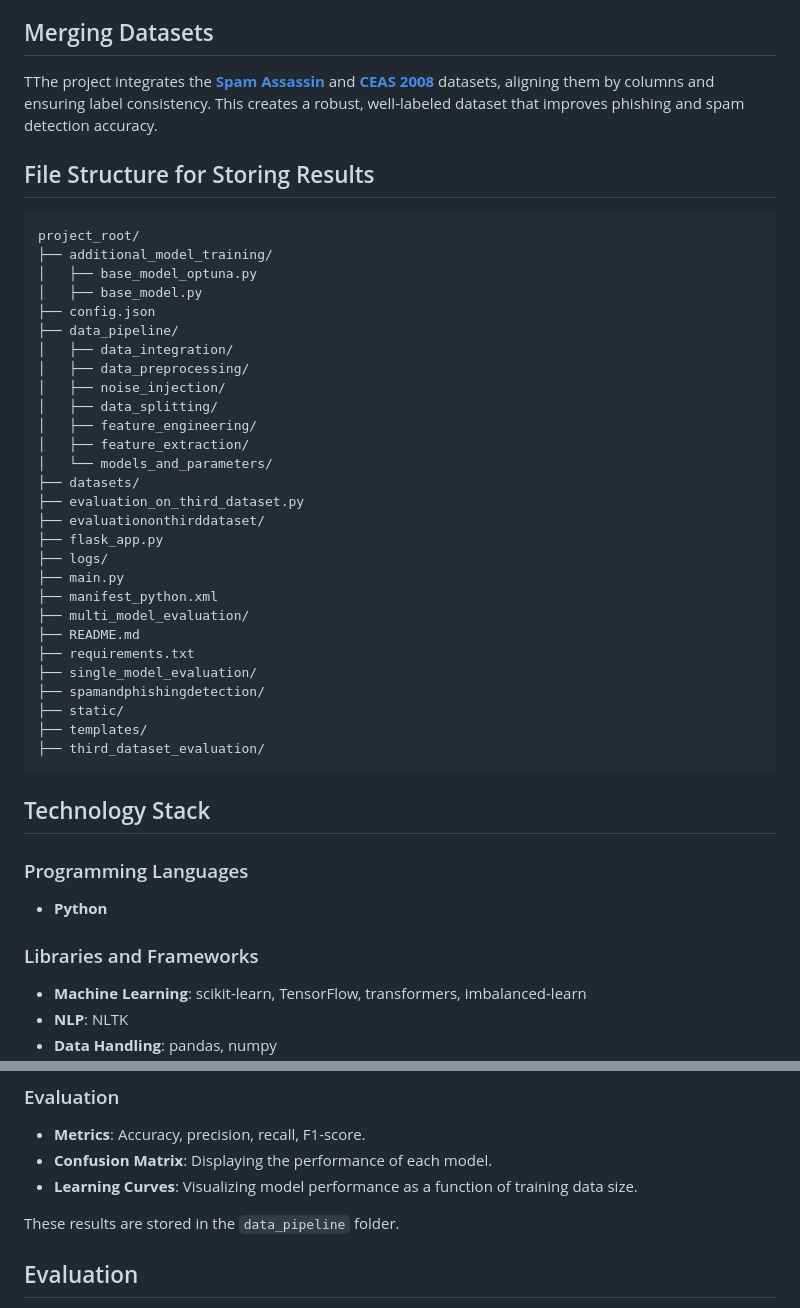
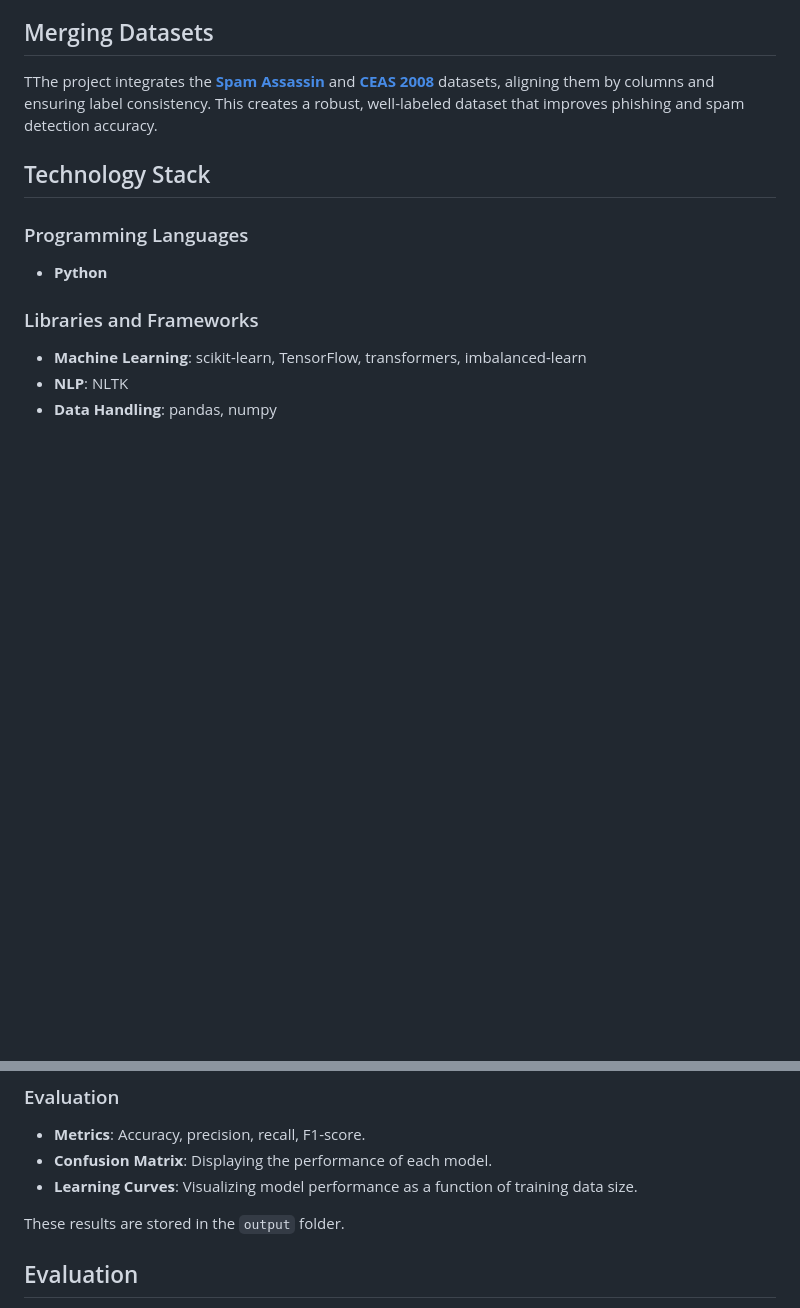
Before and after one commit to Koon-Kiat/Spam-And-Phishing-Detection-Using-Machine-Learning, a Markdown page: README.md, 2 parts joined by grey strips. Drawn GitHub-style; blank space fills up the shorter version.

Commit message:
Update README.md to reflect changes in file structure and output folder

````diff
--- a/README.md
+++ b/README.md
@@ -48,38 +48,7 @@ The project utilizes merged datasets from SpamAssassin (Hugging Face) and CEAS (
 
 TThe project integrates the **[Spam Assassin](https://huggingface.co/datasets/talby/spamassassin)** and **[CEAS 2008](https://www.kaggle.com/datasets/naserabdullahalam/phishing-email-dataset?select=CEAS_08.csv)** datasets, aligning them by columns and ensuring label consistency. This creates a robust, well-labeled dataset that improves phishing and spam detection accuracy.
 
-## File Structure for Storing Results
 
-```plaintext
-project_root/
-├── additional_model_training/
-│   ├── base_model_optuna.py
-│   ├── base_model.py
-├── config.json
-├── data_pipeline/
-│   ├── data_integration/
-│   ├── data_preprocessing/
-│   ├── noise_injection/
-│   ├── data_splitting/
-│   ├── feature_engineering/
-│   ├── feature_extraction/
-│   └── models_and_parameters/
-├── datasets/
-├── evaluation_on_third_dataset.py
-├── evaluationonthirddataset/
-├── flask_app.py
-├── logs/
-├── main.py
-├── manifest_python.xml
-├── multi_model_evaluation/
-├── README.md
-├── requirements.txt
-├── single_model_evaluation/
-├── spamandphishingdetection/
-├── static/
-├── templates/
-├── third_dataset_evaluation/
-```
 
 ## Technology Stack
 
@@ -146,7 +115,7 @@ project_root/
 - **Confusion Matrix**: Displaying the performance of each model.
 - **Learning Curves**: Visualizing model performance as a function of training data size.
 
-These results are stored in the `data_pipeline` folder.
+These results are stored in the `output` folder.
 
 ## Evaluation
 
````
